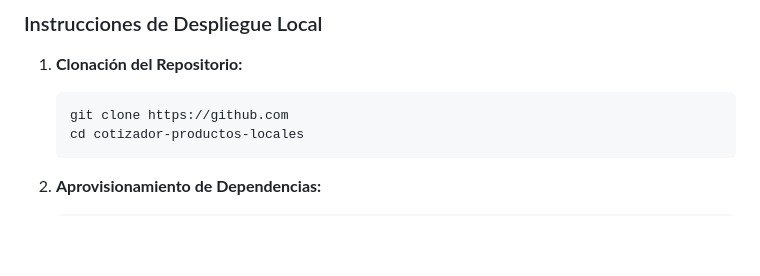
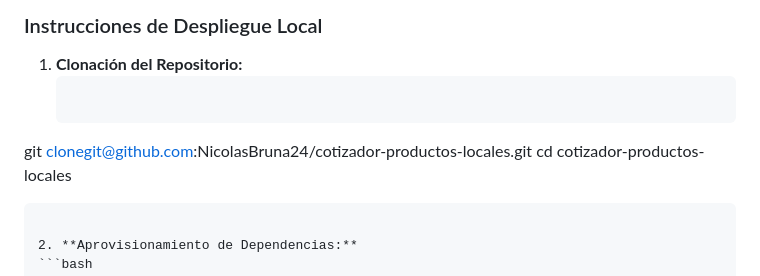
Before and after one commit to NicolasBruna24/cotizador-productos-locales, a Markdown page: README.md, the part around the change. Rendered like a GitHub page; blank space fills up the shorter version.

Commit message:
Actualizar README.md

````diff
--- a/README.md
+++ b/README.md
@@ -51,7 +51,8 @@ El proyecto implementa una arquitectura desacoplada utilizando un modelo **BaaS
 
 1. **Clonación del Repositorio:**
    ```bash
-   git clone https://github.com
+
+ git clonegit@github.com:NicolasBruna24/cotizador-productos-locales.git
    cd cotizador-productos-locales
    ```
 
````
